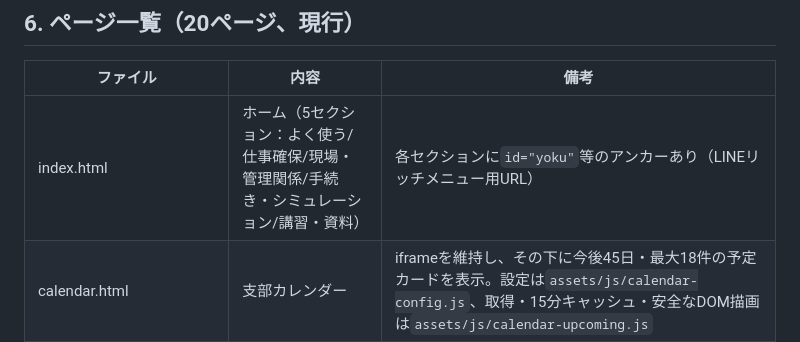
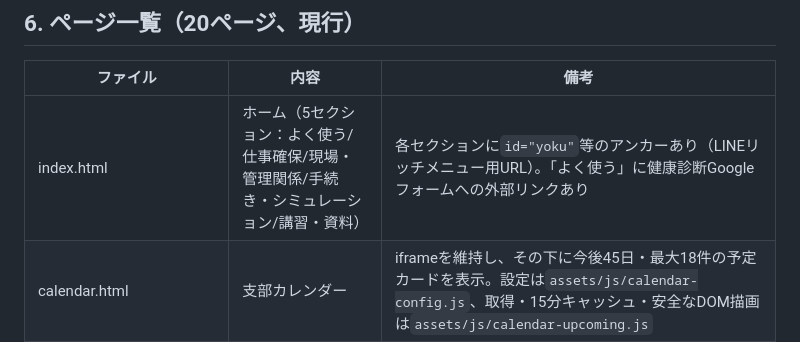
Before and after one commit to saitamadokenageoina-cloud/ageo-ina-portal, a Markdown page: AGENTS.md, the part around the change. Rendered like a GitHub page.

Commit message:
健康診断フォームのタブを追加

```diff
--- a/AGENTS.md
+++ b/AGENTS.md
@@ -107,7 +107,7 @@ DokenPrint.preview({title, sections, note})                  // プレビュー
 
 | ファイル | 内容 | 備考 |
 |---|---|---|
-| index.html | ホーム（5セクション：よく使う/仕事確保/現場・管理関係/手続き・シミュレーション/講習・資料） | 各セクションに`id="yoku"`等のアンカーあり（LINEリッチメニュー用URL） |
+| index.html | ホーム（5セクション：よく使う/仕事確保/現場・管理関係/手続き・シミュレーション/講習・資料） | 各セクションに`id="yoku"`等のアンカーあり（LINEリッチメニュー用URL）。「よく使う」に健康診断Googleフォームへの外部リンクあり |
 | calendar.html | 支部カレンダー | iframeを維持し、その下に今後45日・最大18件の予定カードを表示。設定は`assets/js/calendar-config.js`、取得・15分キャッシュ・安全なDOM描画は`assets/js/calendar-upcoming.js` |
 | doken_card.html | どけんカード登録店 | 外部サイト`doken-card.jp`のパスワード表示・コピー機能 |
 | guild.html | DOKENギルド（掲示板） | Google Apps Script連携。投稿目的・文章テンプレート・掲載期限・取り次ぎ状況・LINE文コピー・DOKENギルド専用月間カレンダー・近似マッチ・月次集計・圧縮写真・支部経由連絡に対応。作業日のある人材投稿は専用カレンダーへ自動表示する。「今日／明日 空いています」の簡易投稿と、期限到達後の管理者確認（7日継続／解決済み）も備える |
```
